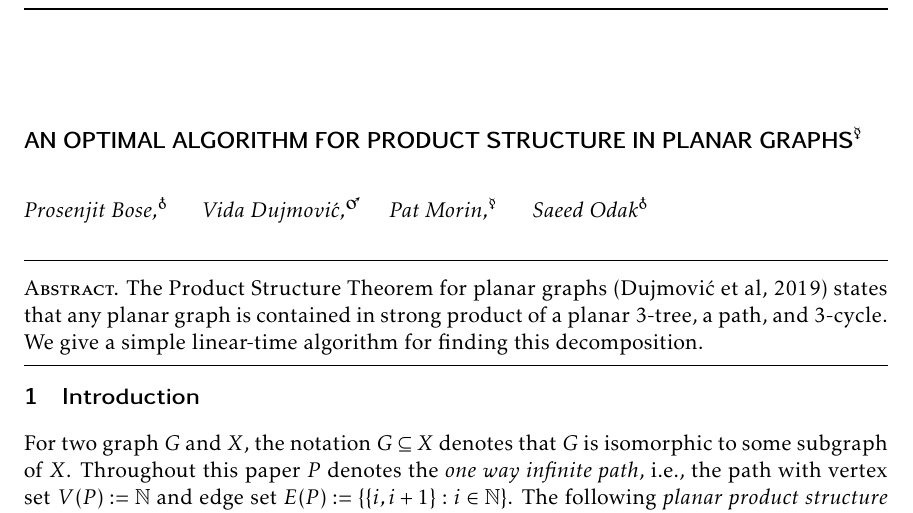
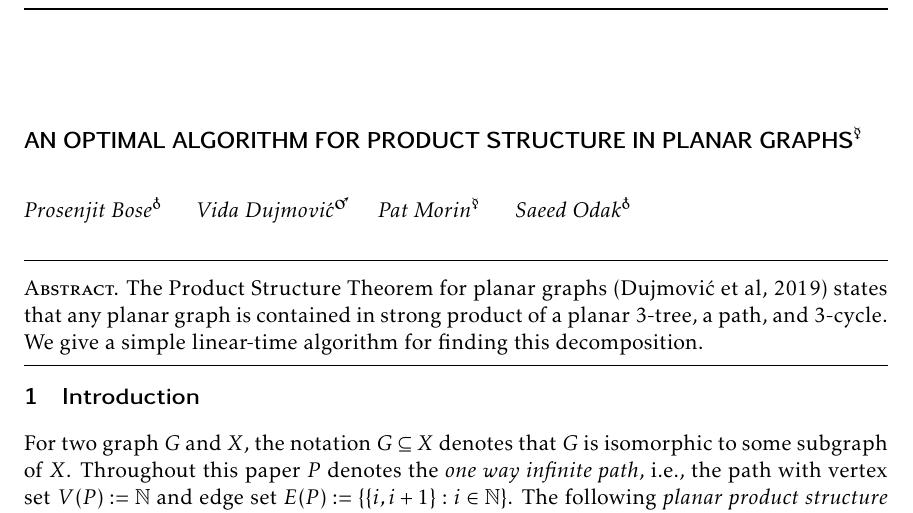
Before and after one commit to patmorin/ps2, a LaTeX document (ps2.tex): part of page 1 of 6, cut so that both start at the same text. Compiled offline with pdfLaTeX.

Commit message:
iiflksjflsdj

```diff
--- a/ps2.tex
+++ b/ps2.tex
@@ -77,9 +77,9 @@
 
 \title{\MakeUppercase{An Optimal Algorithm for Product Structure in Planar Graphs}\thanks{This research was partly funded by NSERC.}}
 \author{%
-  Prosenjit Bose,\thanks{School of Computer Science, Carleton University}\qquad
-  Vida Dujmović,\thanks{Department of Computer Science and Electrical Engineering, University of Ottawa}\qquad
-  Pat Morin,\footnotemark[1]\qquad
+  Prosenjit Bose\thanks{School of Computer Science, Carleton University}\qquad
+  Vida Dujmović\thanks{Department of Computer Science and Electrical Engineering, University of Ottawa}\qquad
+  Pat Morin\footnotemark[1]\qquad
   Saeed Odak\footnotemark[2]}
     % }
 
```
